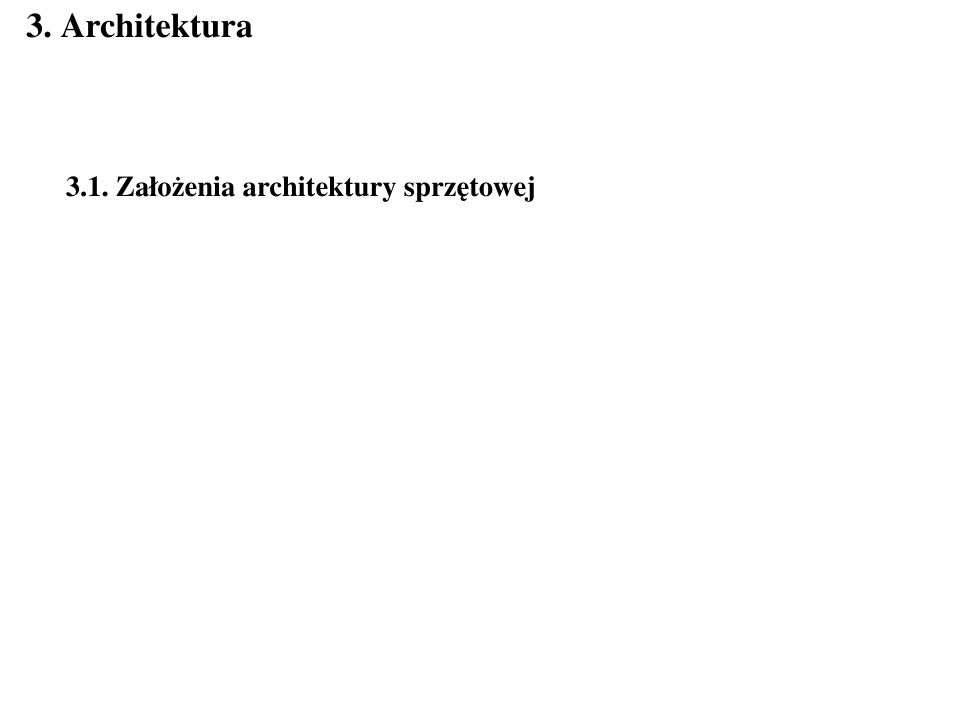
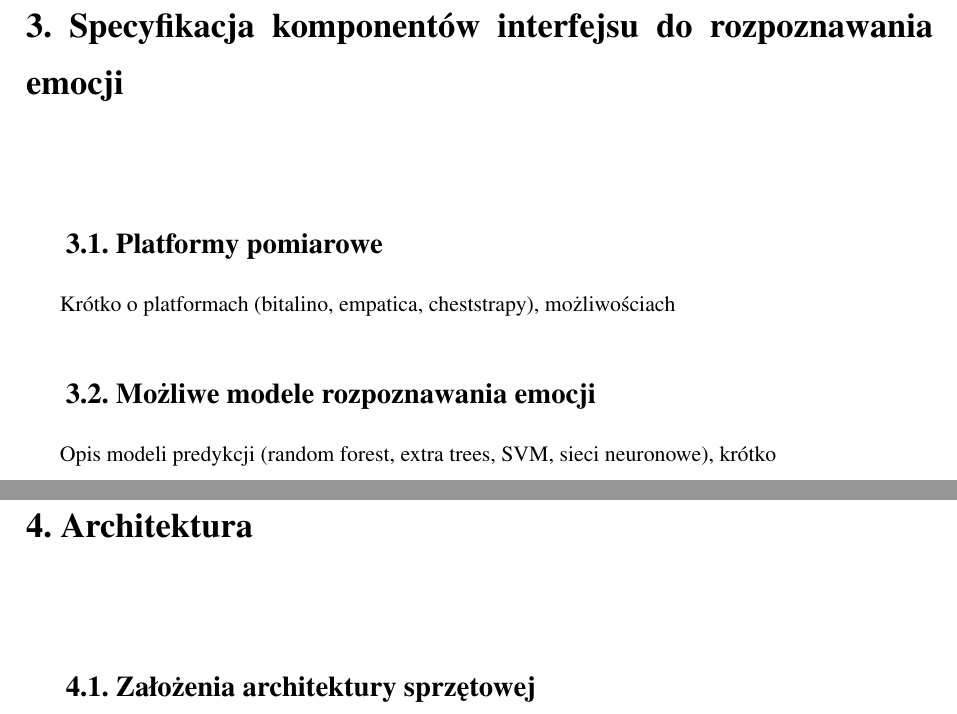
Before and after one commit to oszust002/affective-platform-text, a LaTeX thesis (praca.tex, which reads specyfikacja.tex): part of page 11 of 19 before the commit and two parts of pages 11 and 13 of 21 after it, the two joined at a grey line, cut at the place of the change, the shorter picture padded with empty space. Compiled offline with pdfLaTeX.

Commit message:
Add specification chapter to skeleton

```diff
--- /dev/null
+++ b/specyfikacja.tex
@@ -0,0 +1,6 @@
+\chapter{Specyfikacja komponentów interfejsu do rozpoznawania emocji}
+\label{cha:specyfikacja}
+\section{Platformy pomiarowe}
+Krótko o platformach (bitalino, empatica, cheststrapy), możliwościach
+\section{Możliwe modele rozpoznawania emocji}
+Opis modeli predykcji (random forest, extra trees, SVM, sieci neuronowe), krótko
```
Also changed, not shown: praca.tex (+1 -0 lines), praca.pdf.
